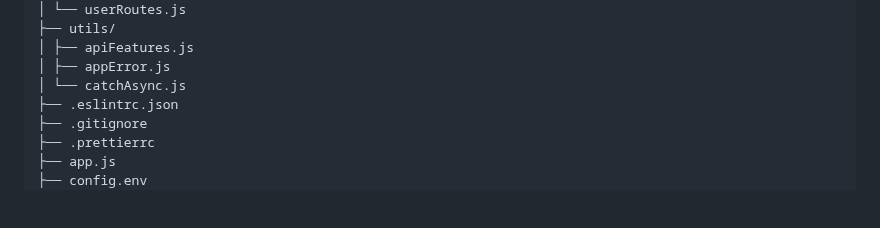
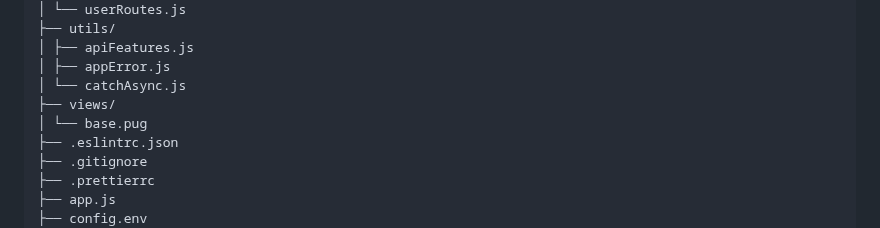
Before and after one commit to TVATDCI/natours-2025, a Markdown page: README.md, the part around the change. Rendered like a GitHub page; blank space fills up the shorter version.

Commit message:
views/base.pug

```diff
--- a/README.md
+++ b/README.md
@@ -232,6 +232,8 @@ project-root/
 │ ├── apiFeatures.js
 │ ├── appError.js
 │ └── catchAsync.js
+├── views/
+│ └── base.pug
 ├── .eslintrc.json
 ├── .gitignore
 ├── .prettierrc
```
